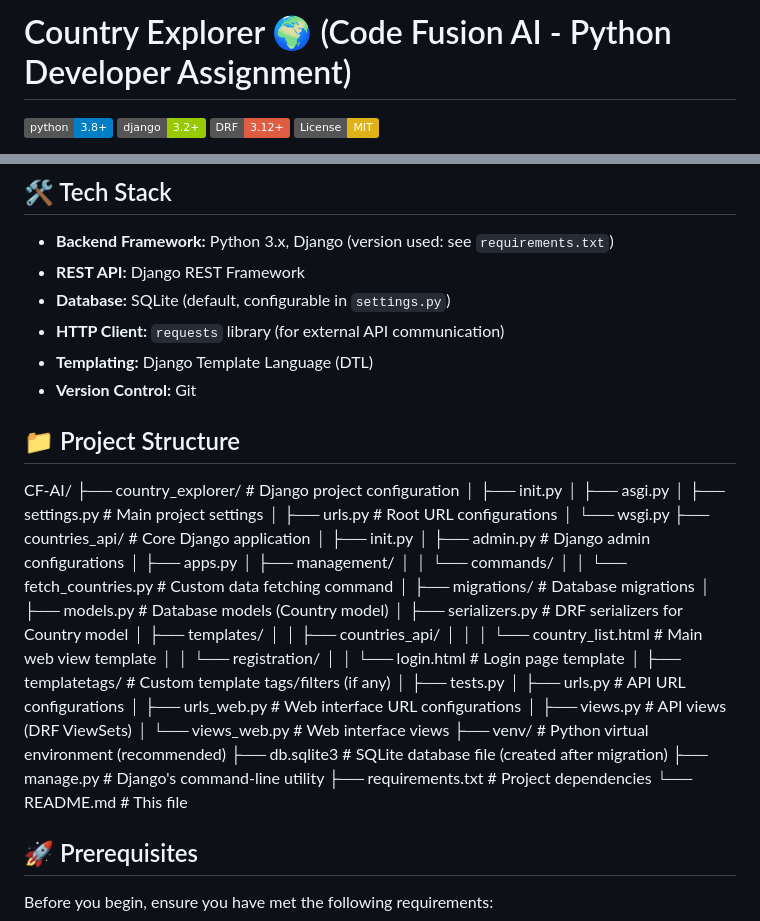
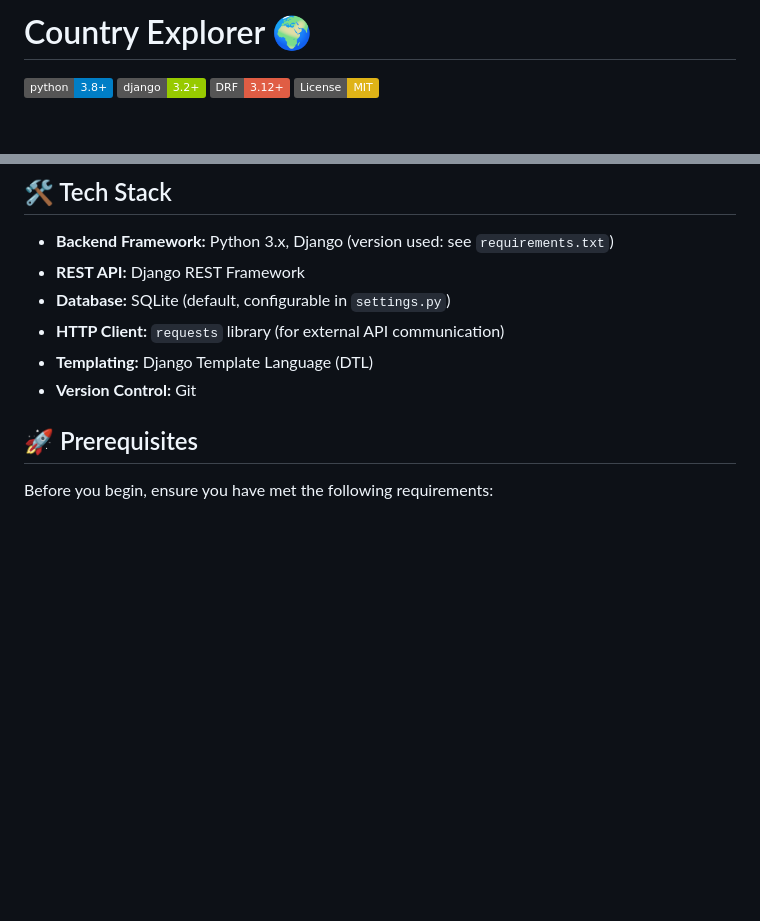
Before and after one commit to gazitanbhir/CountryExplorer, a Markdown page: readme.md, 2 parts joined by grey strips. Rendered like a GitHub page; badges without logos; blank space fills up the shorter version.

```diff
--- a/readme.md
+++ b/readme.md
@@ -1,4 +1,4 @@
-# Country Explorer 🌍 (Code Fusion AI - Python Developer Assignment)
+# Country Explorer 🌍
 
 [![Python Version](https://img.shields.io/badge/python-3.8+-blue.svg)](https://www.python.org/downloads/)
 [![Django Version](https://img.shields.io/badge/django-3.2%2B-green.svg)](https://www.djangoproject.com/)
@@ -91,43 +91,6 @@ A simple web interface for authenticated users:
 *   **HTTP Client:** `requests` library (for external API communication)
 *   **Templating:** Django Template Language (DTL)
 *   **Version Control:** Git
-
-## 📁 Project Structure
-
-
-CF-AI/
-├── country_explorer/ # Django project configuration
-│ ├── init.py
-│ ├── asgi.py
-│ ├── settings.py # Main project settings
-│ ├── urls.py # Root URL configurations
-│ └── wsgi.py
-├── countries_api/ # Core Django application
-│ ├── init.py
-│ ├── admin.py # Django admin configurations
-│ ├── apps.py
-│ ├── management/
-│ │ └── commands/
-│ │ └── fetch_countries.py # Custom data fetching command
-│ ├── migrations/ # Database migrations
-│ ├── models.py # Database models (Country model)
-│ ├── serializers.py # DRF serializers for Country model
-│ ├── templates/
-│ │ ├── countries_api/
-│ │ │ └── country_list.html # Main web view template
-│ │ └── registration/
-│ │ └── login.html # Login page template
-│ ├── templatetags/ # Custom template tags/filters (if any)
-│ ├── tests.py
-│ ├── urls.py # API URL configurations
-│ ├── urls_web.py # Web interface URL configurations
-│ ├── views.py # API views (DRF ViewSets)
-│ └── views_web.py # Web interface views
-├── venv/ # Python virtual environment (recommended)
-├── db.sqlite3 # SQLite database file (created after migration)
-├── manage.py # Django's command-line utility
-├── requirements.txt # Project dependencies
-└── README.md # This file
 
 ## 🚀 Prerequisites
 
```
